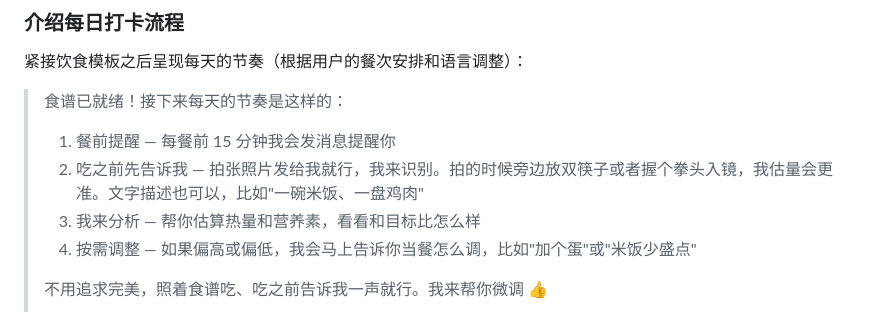
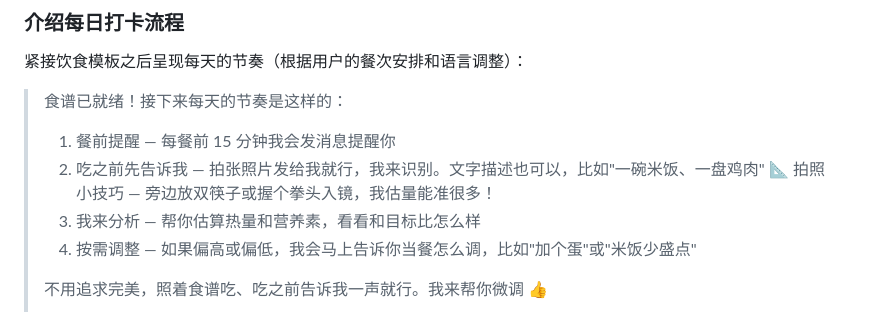
Before and after one commit to NanoRhino/weight-loss-skill, a Markdown page: user-onboarding-profile/SKILL.md, the part around the change. Drawn GitHub-style.

Commit message:
fix: 参照物引导拆成独立一行，更醒目

```diff
--- a/user-onboarding-profile/SKILL.md
+++ b/user-onboarding-profile/SKILL.md
@@ -464,7 +464,8 @@ Snack:
 > 食谱已就绪！接下来每天的节奏是这样的：
 >
 > 1. 餐前提醒 — 每餐前 15 分钟我会发消息提醒你
-> 2. 吃之前先告诉我 — 拍张照片发给我就行，我来识别。拍的时候旁边放双筷子或者握个拳头入镜，我估量会更准。文字描述也可以，比如"一碗米饭、一盘鸡肉"
+> 2. 吃之前先告诉我 — 拍张照片发给我就行，我来识别。文字描述也可以，比如"一碗米饭、一盘鸡肉"
+> 📐 拍照小技巧 — 旁边放双筷子或握个拳头入镜，我估量能准很多！
 > 3. 我来分析 — 帮你估算热量和营养素，看看和目标比怎么样
 > 4. 按需调整 — 如果偏高或偏低，我会马上告诉你当餐怎么调，比如"加个蛋"或"米饭少盛点"
 >
```
